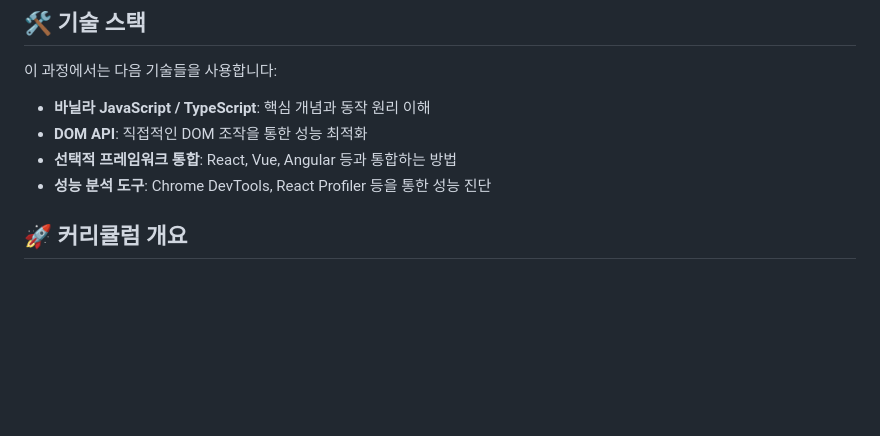
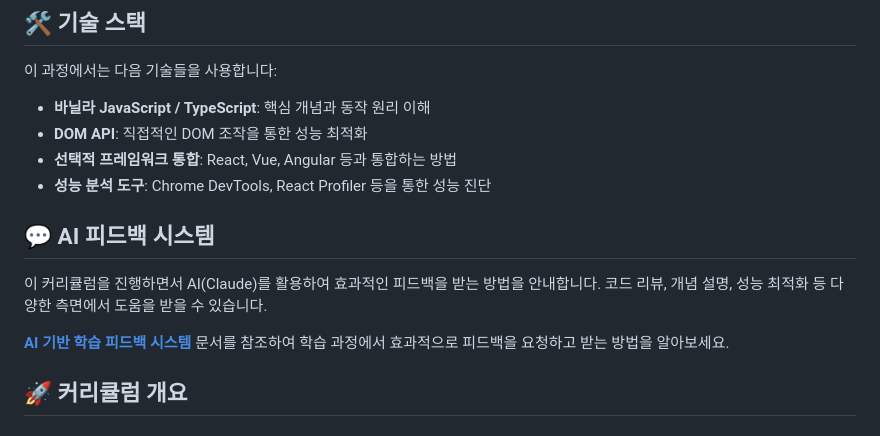
Before and after one commit to minimal1/file-tree, a Markdown page: README.md, the part around the change. Rendered like a GitHub page; blank space fills up the shorter version.

Commit message:
README에 AI 피드백 시스템 섹션 추가

```diff
--- a/README.md
+++ b/README.md
@@ -33,6 +33,12 @@
 - **DOM API**: 직접적인 DOM 조작을 통한 성능 최적화
 - **선택적 프레임워크 통합**: React, Vue, Angular 등과 통합하는 방법
 - **성능 분석 도구**: Chrome DevTools, React Profiler 등을 통한 성능 진단
+
+## 💬 AI 피드백 시스템
+
+이 커리큘럼을 진행하면서 AI(Claude)를 활용하여 효과적인 피드백을 받는 방법을 안내합니다. 코드 리뷰, 개념 설명, 성능 최적화 등 다양한 측면에서 도움을 받을 수 있습니다.
+
+**[AI 기반 학습 피드백 시스템](FEEDBACK.md)** 문서를 참조하여 학습 과정에서 효과적으로 피드백을 요청하고 받는 방법을 알아보세요.
 
 ## 🚀 커리큘럼 개요
 
```
